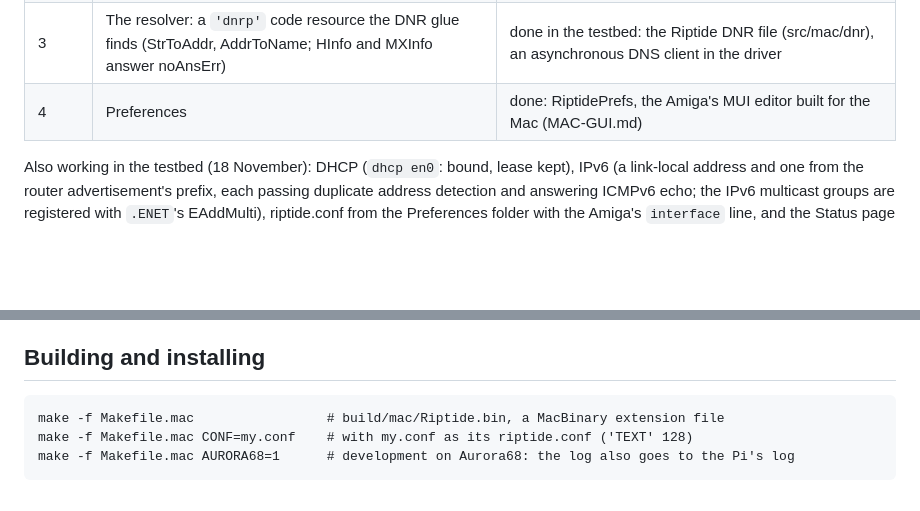
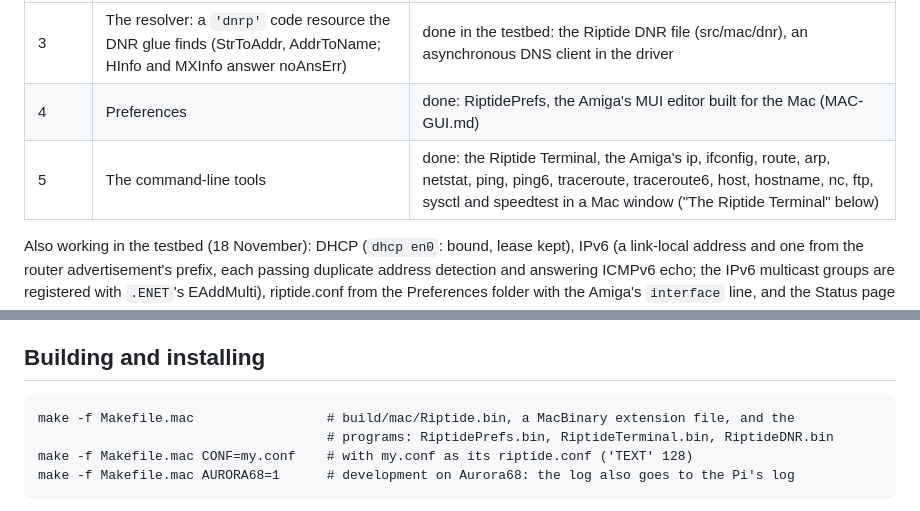
Before and after one commit to farsonic/Riptide, a Markdown page: docs/MAC.md, 2 parts joined by grey strips. Rendered like a GitHub page; blank space fills up the shorter version.

````diff
--- a/docs/MAC.md
+++ b/docs/MAC.md
@@ -20,6 +20,7 @@ optional development log.
 | 2 | TCP and UDP: TCPCreate ... TCPRelease, the UDP set, ASR notifications, TCPStatus, TCPGlobalInfo | done in the testbed (src/mac/mactcp.c): tests/mac/mactcp_test.c passes 21 of 21 against the Aurora68 peer |
 | 3 | The resolver: a `'dnrp'` code resource the DNR glue finds (StrToAddr, AddrToName; HInfo and MXInfo answer noAnsErr) | done in the testbed: the Riptide DNR file (src/mac/dnr), an asynchronous DNS client in the driver |
 | 4 | Preferences | done: RiptidePrefs, the Amiga's MUI editor built for the Mac (MAC-GUI.md) |
+| 5 | The command-line tools | done: the Riptide Terminal, the Amiga's ip, ifconfig, route, arp, netstat, ping, ping6, traceroute, traceroute6, host, hostname, nc, ftp, sysctl and speedtest in a Mac window ("The Riptide Terminal" below) |
 
 Also working in the testbed (18 November): DHCP (`dhcp en0`: bound, lease kept), IPv6 (a
 link-local address and one from the router advertisement's prefix, each passing duplicate
@@ -83,7 +84,8 @@ already installed, MacTCP's for instance, it does nothing.
 ## Building and installing
 
 ```
-make -f Makefile.mac                 # build/mac/Riptide.bin, a MacBinary extension file
+make -f Makefile.mac                 # build/mac/Riptide.bin, a MacBinary extension file, and the
+                                     # programs: RiptidePrefs.bin, RiptideTerminal.bin, RiptideDNR.bin
 make -f Makefile.mac CONF=my.conf    # with my.conf as its riptide.conf ('TEXT' 128)
 make -f Makefile.mac AURORA68=1      # development on Aurora68: the log also goes to the Pi's log
 ```
````
Also changed, not shown: other parts of docs/MAC.md (+46 -0 lines), docs/MAC-GUI.md (+8 -0 lines), docs/mac-terminal.png (added), 15 other files.
